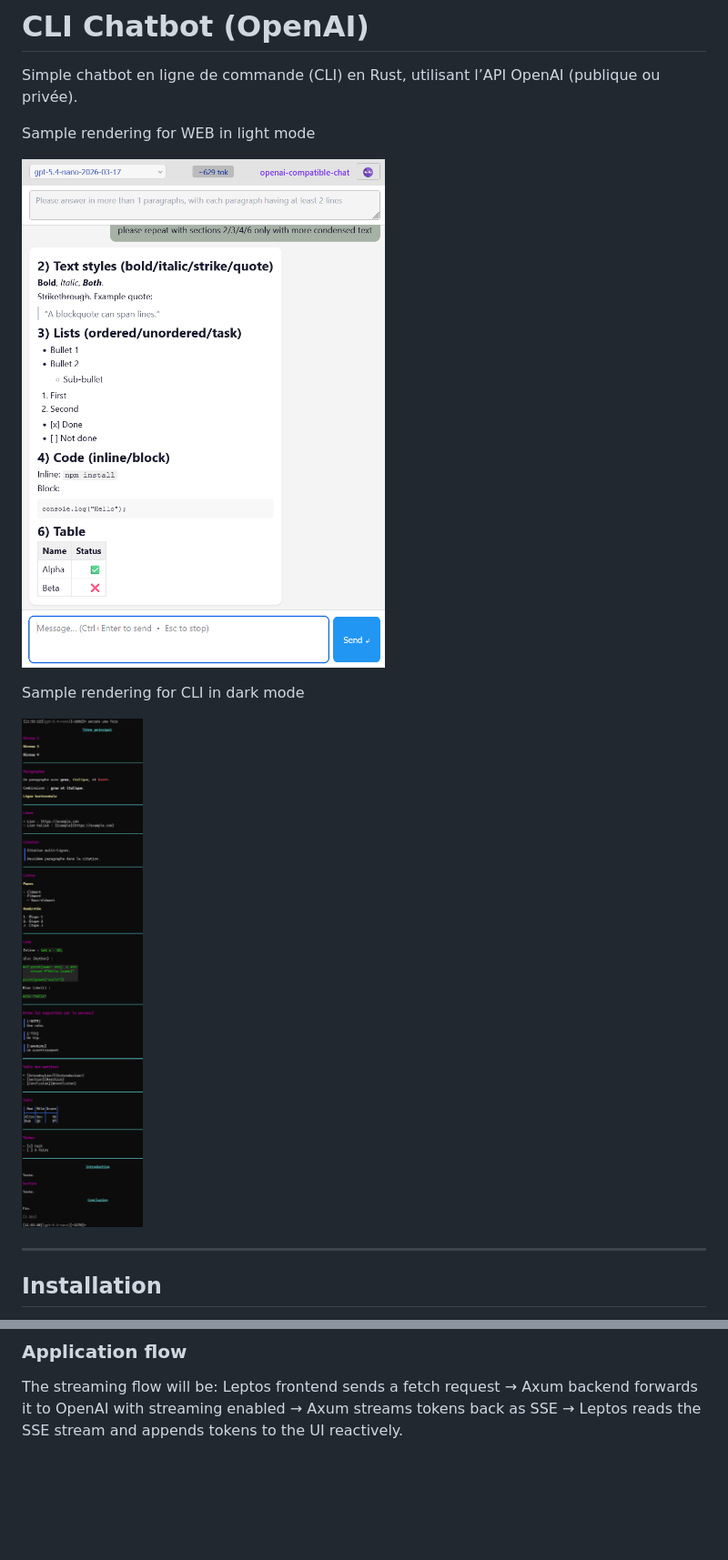
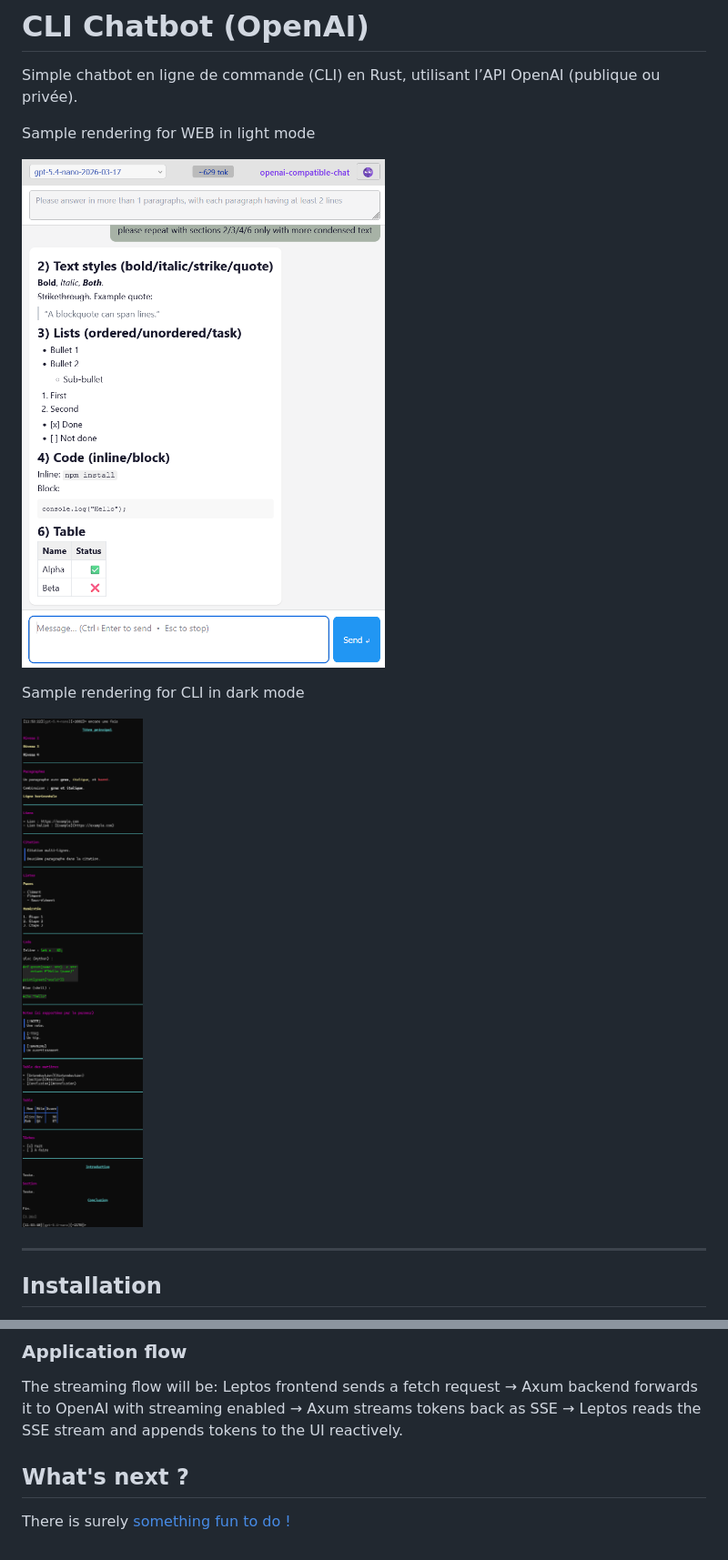
Before and after one commit to nipil/openai-compatible-chat, a Markdown page: README.md, 2 parts joined by grey strips. Shown: that part at 91% size. Rendered like a GitHub page; blank space fills up the shorter version.

```diff
--- a/README.md
+++ b/README.md
@@ -4,11 +4,11 @@ Simple chatbot en ligne de commande (CLI) en Rust, utilisant l’API OpenAI (pub
 
 Sample rendering for WEB in light mode
 
-![sample](sample-web.png)
+![sample](docs/sample-web.png)
 
 Sample rendering for CLI in dark mode
 
-![sample](sample-cli.png)
+![sample](docs/sample-cli.png)
 
 ---
 
@@ -198,3 +198,7 @@ The standard tool for building and bundling Rust WASM frontends. It handles the
 ### Application flow
 
 The streaming flow will be: Leptos frontend sends a fetch request → Axum backend forwards it to OpenAI with streaming enabled → Axum streams tokens back as SSE → Leptos reads the SSE stream and appends tokens to the UI reactively.
+
+## What's next ?
+
+There is surely [something fun to do !](docs/TODO.md)
```
Also changed, not shown: other parts of README.md (+1 -1 lines), docs/TODO.md (renamed from TODO.md), docs/sample-cli.png (renamed from sample-cli.png), docs/sample-web.png (renamed from sample-web.png), 2 other files.
